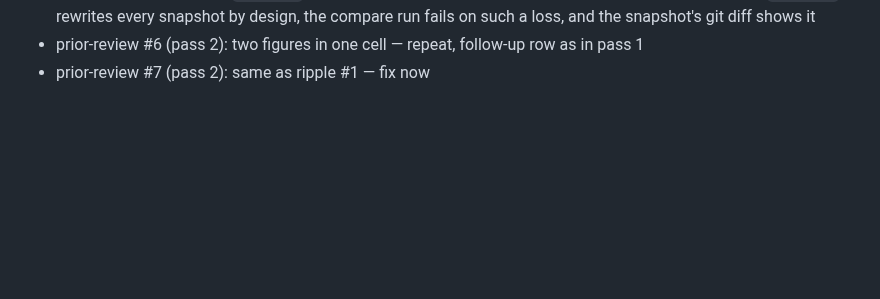
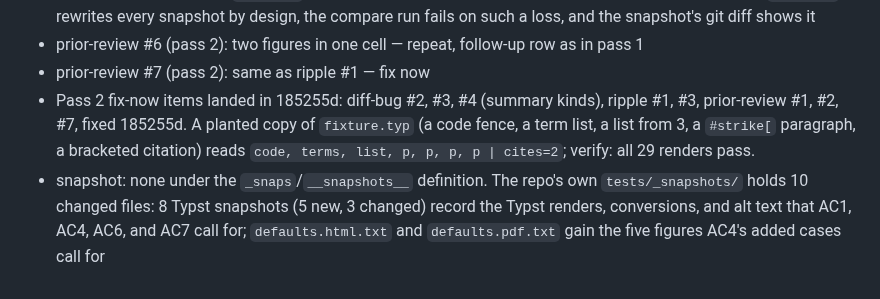
Before and after one commit to jmgirard/wrapped, a Markdown page: cairn/milestones/M005-typst-wrap.md, the part around the change. Drawn GitHub-style; blank space fills up the shorter version.

Commit message:
review M005: pass 2 fixes recorded

```diff
--- a/cairn/milestones/M005-typst-wrap.md
+++ b/cairn/milestones/M005-typst-wrap.md
@@ -159,3 +159,5 @@ Pass 2 evidence, 2026-10-25, head 12bd0fc, `main` at bd9a291 (unchanged).
 - prior-review #4 (pass 2): `--update` can still write an empty wraps section — reject, false as a defect: `--update` rewrites every snapshot by design, the compare run fails on such a loss, and the snapshot's git diff shows it
 - prior-review #6 (pass 2): two figures in one cell — repeat, follow-up row as in pass 1
 - prior-review #7 (pass 2): same as ripple #1 — fix now
+- Pass 2 fix-now items landed in 185255d: diff-bug #2, #3, #4 (summary kinds), ripple #1, #3, prior-review #1, #2, #7, fixed 185255d. A planted copy of `fixture.typ` (a code fence, a term list, a list from 3, a `#strike[` paragraph, a bracketed citation) reads `code, terms, list, p, p, p, p | cites=2`; verify: all 29 renders pass.
+- snapshot: none under the `_snaps`/`__snapshots__` definition. The repo's own `tests/_snapshots/` holds 10 changed files: 8 Typst snapshots (5 new, 3 changed) record the Typst renders, conversions, and alt text that AC1, AC4, AC6, and AC7 call for; `defaults.html.txt` and `defaults.pdf.txt` gain the five figures AC4's added cases call for
```
